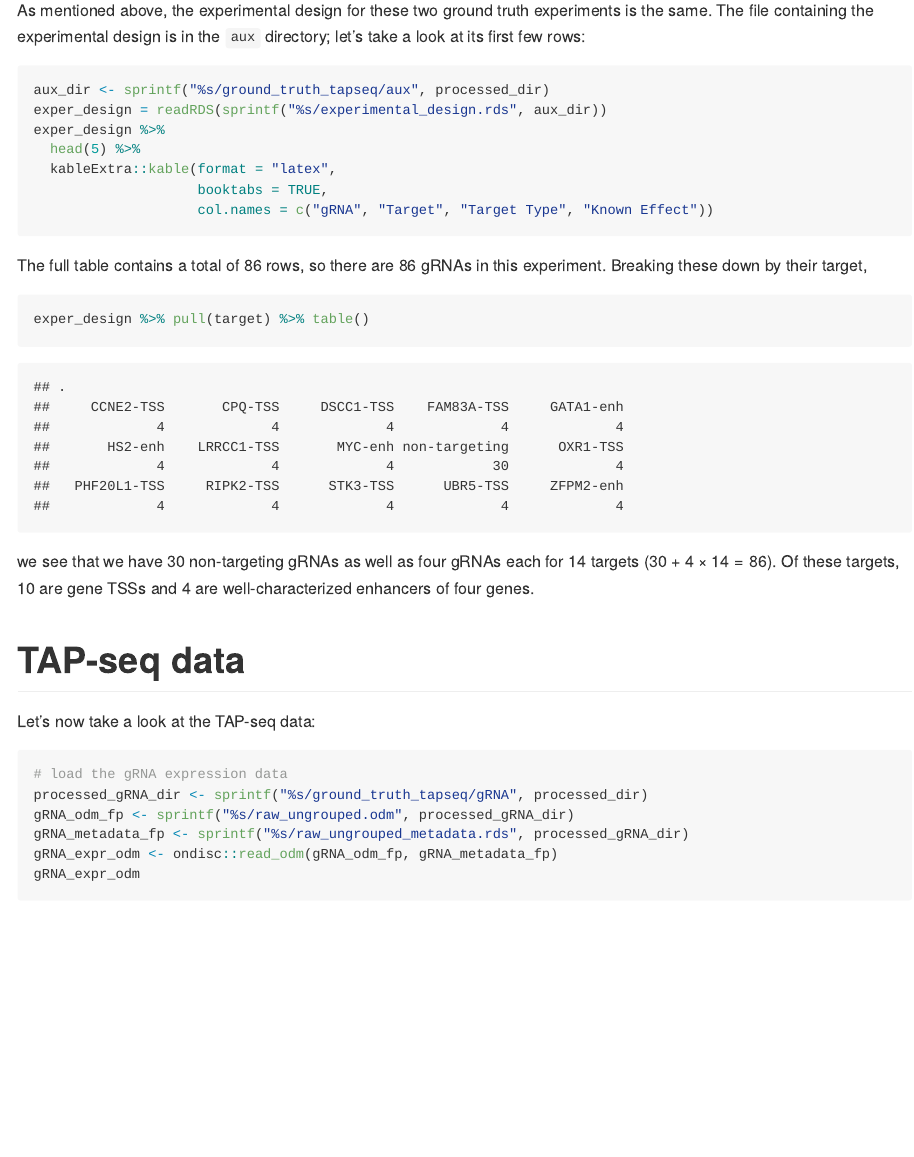
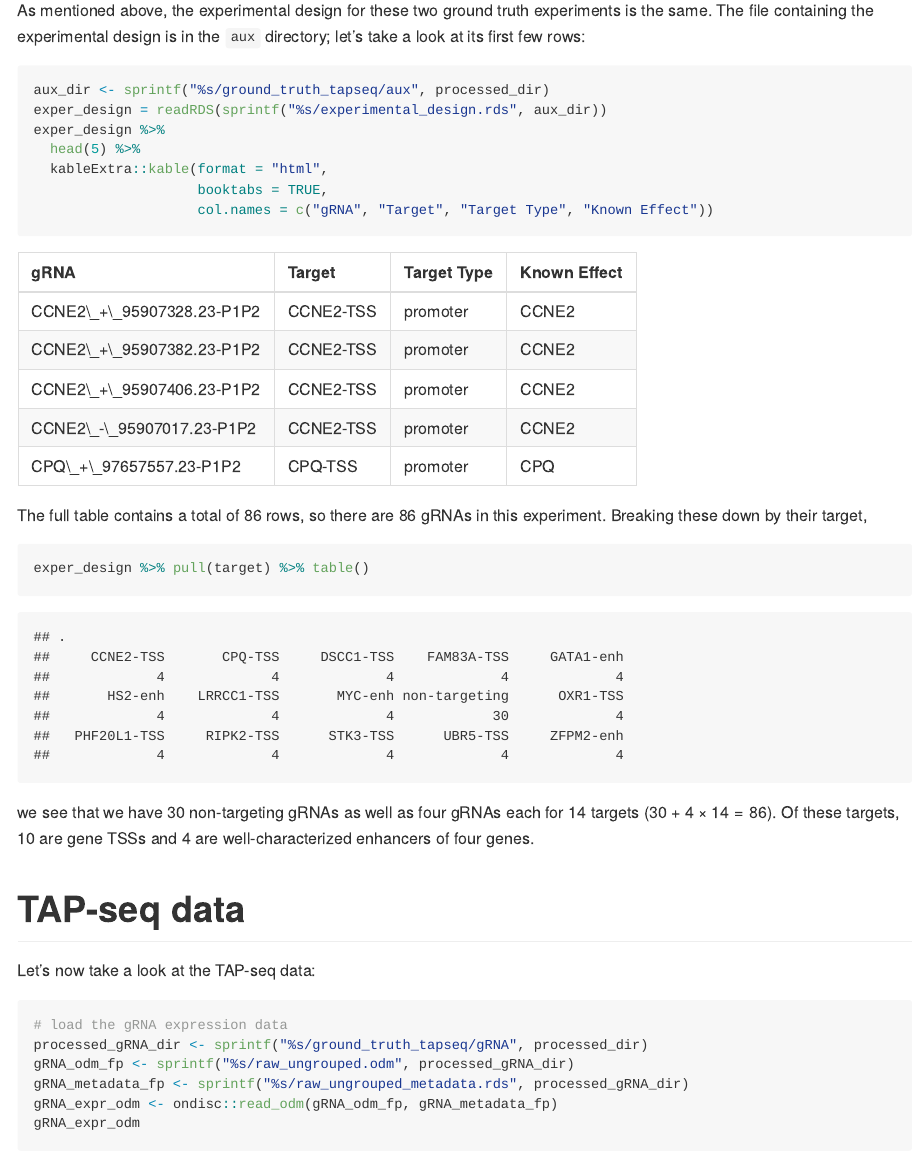
Before and after one commit to Katsevich-Lab/import-schraivogel-2020, an R Markdown document (README.Rmd): the page in a window 1100 px wide, from 1010 px down. The pictures show the output file README.md that the author committed with the source, drawn offline in the style of GitHub.

Commit message:
Moved the data documentation to the GitHub README

````diff
--- a/README.Rmd
+++ b/README.Rmd
@@ -40,7 +40,7 @@ aux_dir <- sprintf("%s/ground_truth_tapseq/aux", processed_dir)
 exper_design = readRDS(sprintf("%s/experimental_design.rds", aux_dir))
 exper_design %>%
   head(5) %>%
-  kableExtra::kable(format = "latex",
+  kableExtra::kable(format = "html",
                     booktabs = TRUE,
                     col.names = c("gRNA", "Target", "Target Type", "Known Effect"))
 ```
````
Also changed, not shown: README.md.
